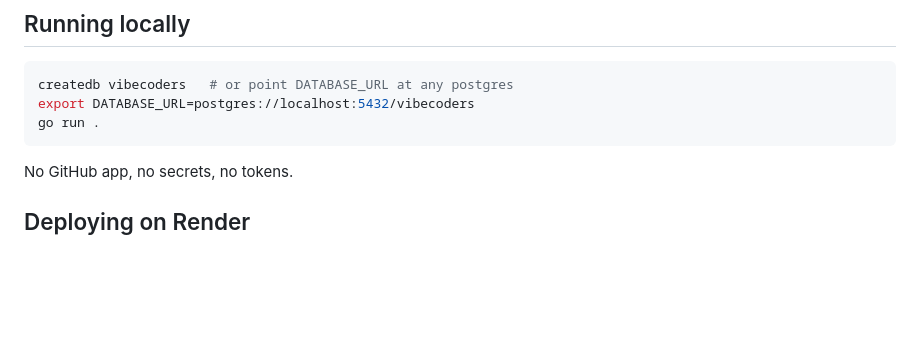
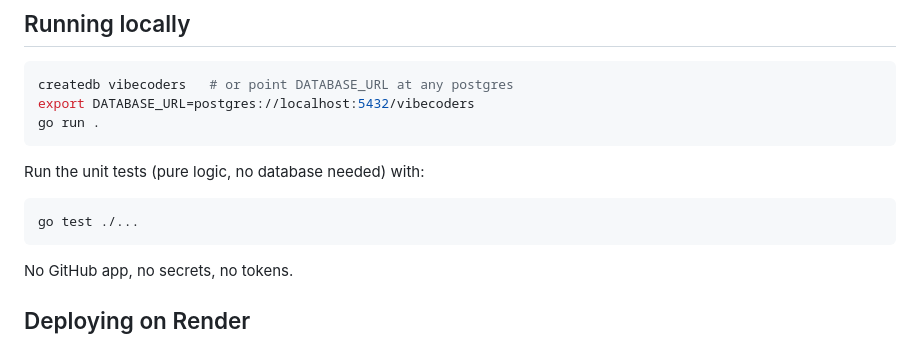
Before and after one commit to Zaydo123/greptile-hud, a Markdown page: backend/README.md, the part around the change. Drawn GitHub-style; blank space fills up the shorter version.

Commit message:
docs(backend): document how to run the unit tests (#23)
The backend ships pure-logic unit tests (statuses, sprints, periods) but
neither the README nor CI documented how to run them. Add the command.

Co-authored-by: greptile-hud-bot <zayd@kairos.trade>

````diff
--- a/backend/README.md
+++ b/backend/README.md
@@ -73,6 +73,12 @@ export DATABASE_URL=postgres://localhost:5432/vibecoders
 go run .
 ```
 
+Run the unit tests (pure logic, no database needed) with:
+
+```bash
+go test ./...
+```
+
 No GitHub app, no secrets, no tokens.
 
 ## Deploying on Render
````
